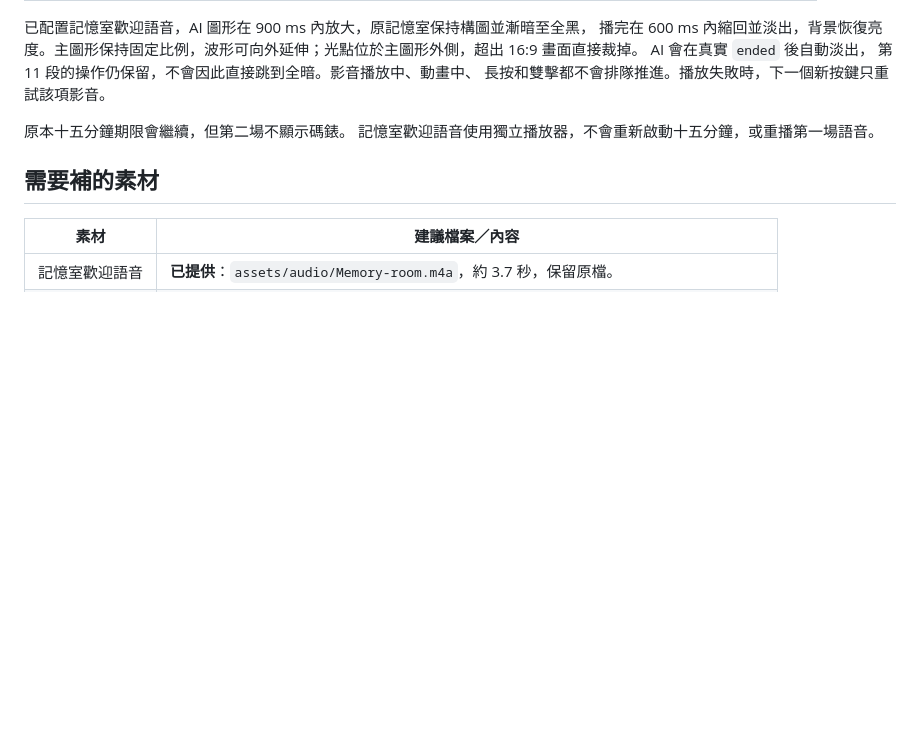
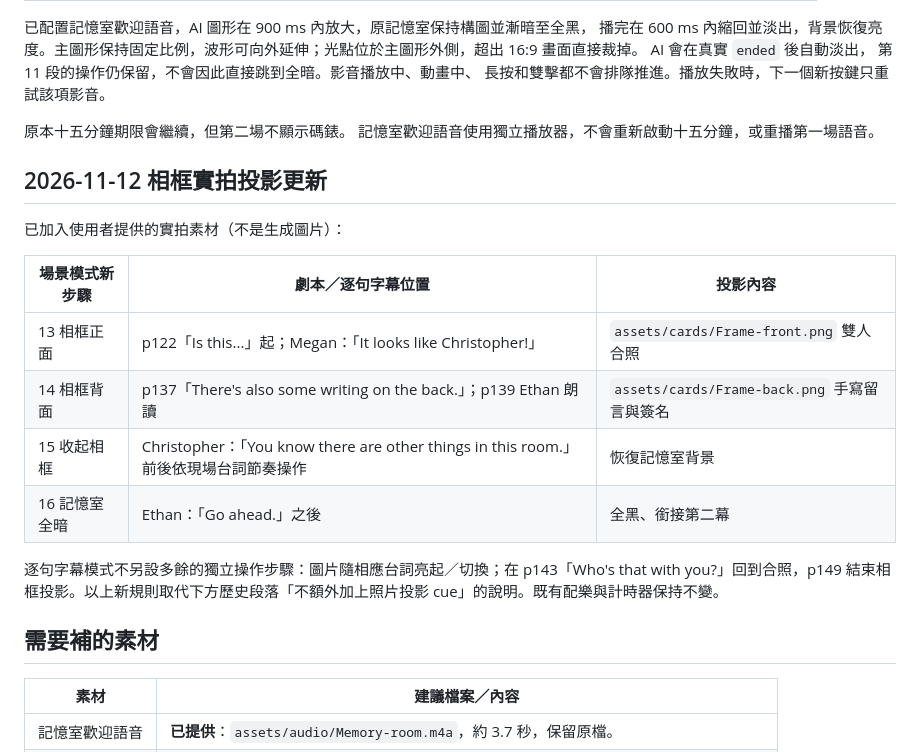
Before and after one commit to mymcworld3-droid/Ai-shape, a Markdown page: docs/memory-room.md, the part around the change. Drawn GitHub-style; blank space fills up the shorter version.

Commit message:
Finalize original frame assets and updated Memory Room steps

```diff
--- a/docs/memory-room.md
+++ b/docs/memory-room.md
@@ -19,6 +19,20 @@ AI 會在真實 `ended` 後自動淡出，
 
 原本十五分鐘期限會繼續，但第二場不顯示碼錶。
 記憶室歡迎語音使用獨立播放器，不會重新啟動十五分鐘，或重播第一場語音。
+
+
+## 2026-11-12 相框實拍投影更新
+
+已加入使用者提供的實拍素材（不是生成圖片）：
+
+| 場景模式新步驟 | 劇本／逐句字幕位置 | 投影內容 |
+| --- | --- | --- |
+| 13 相框正面 | p122「Is this...」起；Megan：「It looks like Christopher!」 | `assets/cards/Frame-front.png` 雙人合照 |
+| 14 相框背面 | p137「There's also some writing on the back.」；p139 Ethan 朗讀 | `assets/cards/Frame-back.png` 手寫留言與簽名 |
+| 15 收起相框 | Christopher：「You know there are other things in this room.」前後依現場台詞節奏操作 | 恢復記憶室背景 |
+| 16 記憶室全暗 | Ethan：「Go ahead.」之後 | 全黑、銜接第二幕 |
+
+逐句字幕模式不另設多餘的獨立操作步驟：圖片隨相應台詞亮起／切換；在 p143「Who's that with you?」回到合照，p149 結束相框投影。以上新規則取代下方歷史段落「不額外加上照片投影 cue」的說明。既有配樂與計時器保持不變。
 
 ## 需要補的素材
 
```
